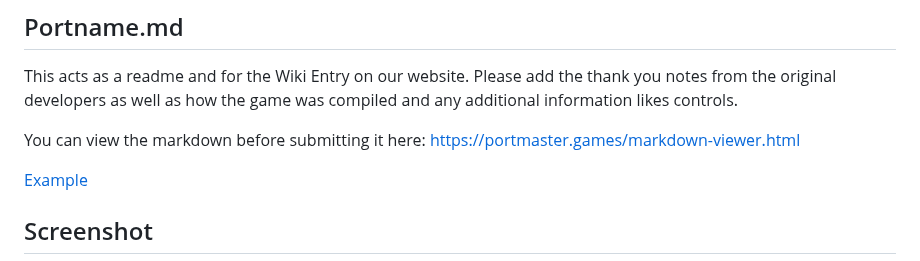
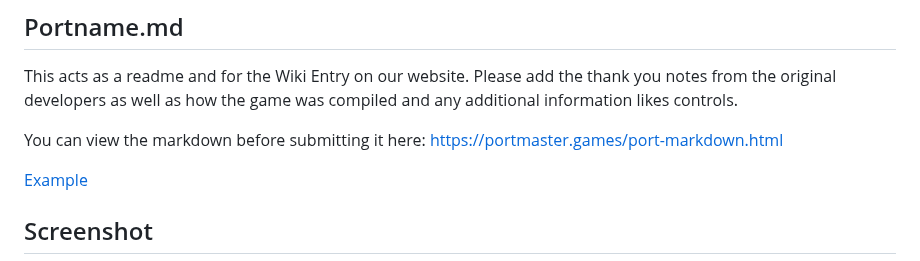
Before and after one commit to PortsMaster/PortMaster-Website, a Markdown page: content/markdown/packaging.markdown, the part around the change. Drawn GitHub-style.

Commit message:
Update packaging.markdown
update markdown editor link

```diff
--- a/content/markdown/packaging.markdown
+++ b/content/markdown/packaging.markdown
@@ -375,7 +375,7 @@ For example:
 This acts as a readme and for the Wiki Entry on our website.
 Please add the thank you notes from the original developers as well as how the game was compiled and any additional information likes controls.
 
-You can view the markdown before submitting it here: https://portmaster.games/markdown-viewer.html
+You can view the markdown before submitting it here: https://portmaster.games/port-markdown.html
 
 [Example](https://raw.githubusercontent.com/PortsMaster/PortMaster-Website/main/content/markdown/example.md)
 
```
